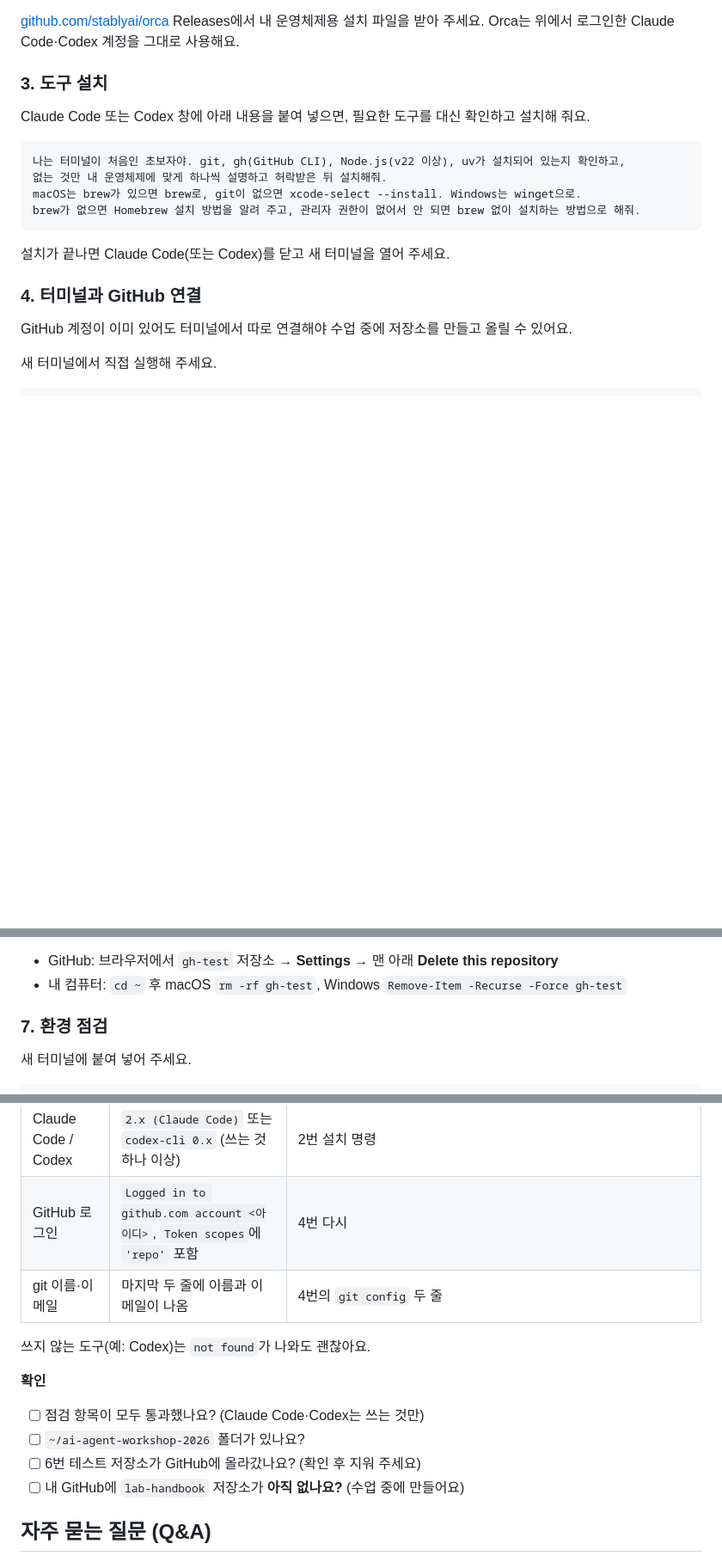
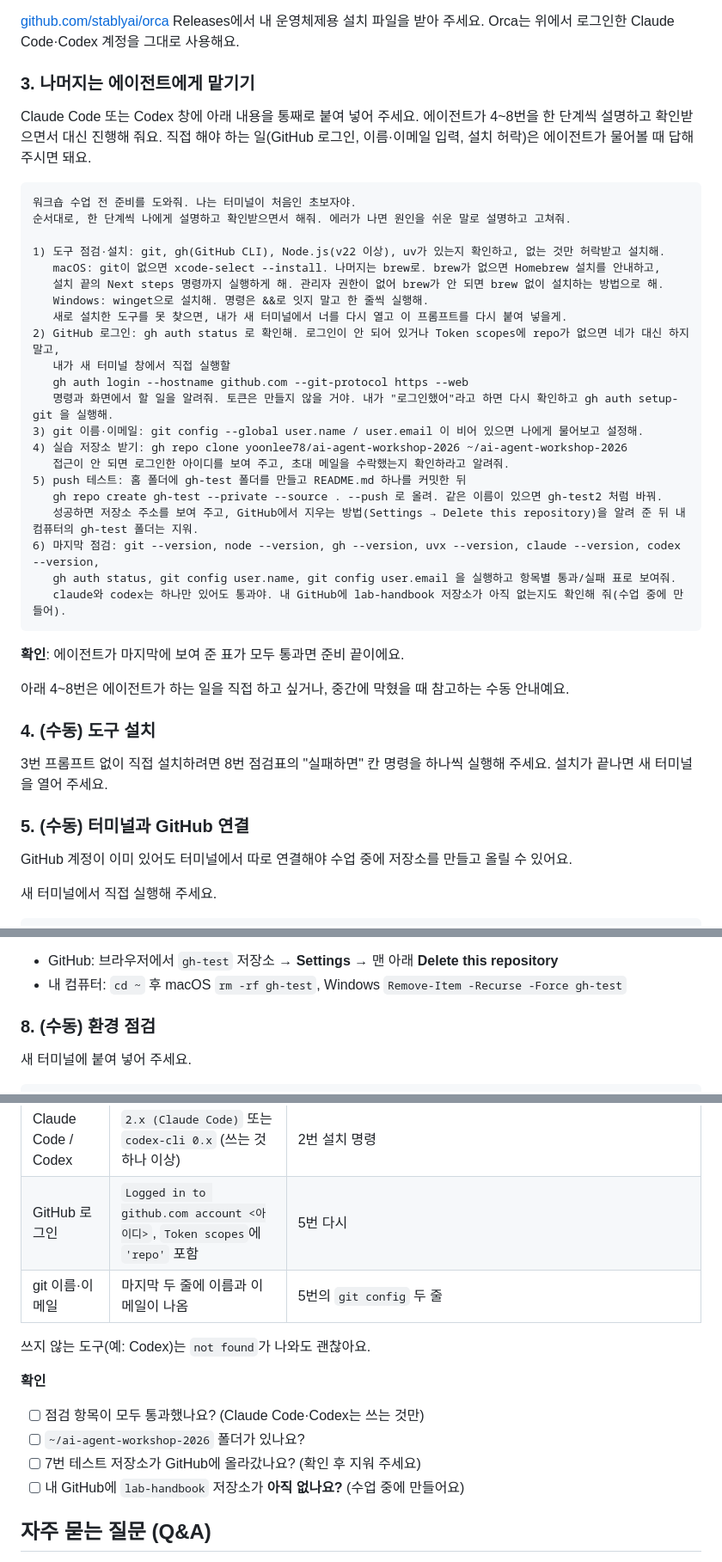
Before and after one commit to yoonlee78/ai-agent-workshop-2026, a Markdown page: README.md, 3 parts joined by grey strips. Shown at 86% size. Drawn GitHub-style; blank space fills up the shorter version.

Commit message:
:books: Add agent-driven setup prompt to README
Co-Authored-By: Claude Opus 5.5 <noreply@anthropic.com>
Claude-Session: https://claude.ai/code/session_019funwZ8joMssRNB4WgWFTX

````diff
--- a/README.md
+++ b/README.md
@@ -70,20 +70,43 @@ npm install -g @openai/codex
 
 [github.com/stablyai/orca](https://github.com/stablyai/orca) Releases에서 내 운영체제용 설치 파일을 받아 주세요. Orca는 위에서 로그인한 Claude Code·Codex 계정을 그대로 사용해요.
 
-### 3. 도구 설치
+### 3. 나머지는 에이전트에게 맡기기
 
-Claude Code 또는 Codex 창에 아래 내용을 붙여 넣으면, 필요한 도구를 대신 확인하고 설치해 줘요.
+Claude Code 또는 Codex 창에 아래 내용을 통째로 붙여 넣어 주세요. 에이전트가 4~8번을 한 단계씩 설명하고 확인받으면서 대신 진행해 줘요. 직접 해야 하는 일(GitHub 로그인, 이름·이메일 입력, 설치 허락)은 에이전트가 물어볼 때 답해 주시면 돼요.
 
 ```text
-나는 터미널이 처음인 초보자야. git, gh(GitHub CLI), Node.js(v22 이상), uv가 설치되어 있는지 확인하고,
-없는 것만 내 운영체제에 맞게 하나씩 설명하고 허락받은 뒤 설치해줘.
-macOS는 brew가 있으면 brew로, git이 없으면 xcode-select --install. Windows는 winget으로.
-brew가 없으면 Homebrew 설치 방법을 알려 주고, 관리자 권한이 없어서 안 되면 brew 없이 설치하는 방법으로 해줘.
+워크숍 수업 전 준비를 도와줘. 나는 터미널이 처음인 초보자야.
+순서대로, 한 단계씩 나에게 설명하고 확인받으면서 해줘. 에러가 나면 원인을 쉬운 말로 설명하고 고쳐줘.
+
+1) 도구 점검·설치: git, gh(GitHub CLI), Node.js(v22 이상), uv가 있는지 확인하고, 없는 것만 허락받고 설치해.
+   macOS: git이 없으면 xcode-select --install. 나머지는 brew로. brew가 없으면 Homebrew 설치를 안내하고,
+   설치 끝의 Next steps 명령까지 실행하게 해. 관리자 권한이 없어 brew가 안 되면 brew 없이 설치하는 방법으로 해.
+   Windows: winget으로 설치해. 명령은 &&로 잇지 말고 한 줄씩 실행해.
+   새로 설치한 도구를 못 찾으면, 내가 새 터미널에서 너를 다시 열고 이 프롬프트를 다시 붙여 넣을게.
+2) GitHub 로그인: gh auth status 로 확인해. 로그인이 안 되어 있거나 Token scopes에 repo가 없으면 네가 대신 하지 말고,
+   내가 새 터미널 창에서 직접 실행할
+   gh auth login --hostname github.com --git-protocol https --web
+   명령과 화면에서 할 일을 알려줘. 토큰은 만들지 않을 거야. 내가 "로그인했어"라고 하면 다시 확인하고 gh auth setup-git 을 실행해.
+3) git 이름·이메일: git config --global user.name / user.email 이 비어 있으면 나에게 물어보고 설정해.
+4) 실습 저장소 받기: gh repo clone yoonlee78/ai-agent-workshop-2026 ~/ai-agent-workshop-2026
+   접근이 안 되면 로그인한 아이디를 보여 주고, 초대 메일을 수락했는지 확인하라고 알려줘.
+5) push 테스트: 홈 폴더에 gh-test 폴더를 만들고 README.md 하나를 커밋한 뒤
+   gh repo create gh-test --private --source . --push 로 올려. 같은 이름이 있으면 gh-test2 처럼 바꿔.
+   성공하면 저장소 주소를 보여 주고, GitHub에서 지우는 방법(Settings → Delete this repository)을 알려 준 뒤 내 컴퓨터의 gh-test 폴더는 지워.
+6) 마지막 점검: git --version, node --version, gh --version, uvx --version, claude --version, codex --version,
+   gh auth status, git config user.name, git config user.email 을 실행하고 항목별 통과/실패 표로 보여줘.
+   claude와 codex는 하나만 있어도 통과야. 내 GitHub에 lab-handbook 저장소가 아직 없는지도 확인해 줘(수업 중에 만들어).
 ```
 
-설치가 끝나면 Claude Code(또는 Codex)를 닫고 새 터미널을 열어 주세요.
+**확인**: 에이전트가 마지막에 보여 준 표가 모두 통과면 준비 끝이에요.
 
-### 4. 터미널과 GitHub 연결
+아래 4~8번은 에이전트가 하는 일을 직접 하고 싶거나, 중간에 막혔을 때 참고하는 수동 안내예요.
+
+### 4. (수동) 도구 설치
+
+3번 프롬프트 없이 직접 설치하려면 8번 점검표의 "실패하면" 칸 명령을 하나씩 실행해 주세요. 설치가 끝나면 새 터미널을 열어 주세요.
+
+### 5. (수동) 터미널과 GitHub 연결
 
 GitHub 계정이 이미 있어도 터미널에서 따로 연결해야 수업 중에 저장소를 만들고 올릴 수 있어요.
 
@@ -136,7 +159,7 @@ gh repo create gh-test --private --source . --push
 - GitHub: 브라우저에서 `gh-test` 저장소 → **Settings** → 맨 아래 **Delete this repository**
 - 내 컴퓨터: `cd ~` 후 macOS `rm -rf gh-test`, Windows `Remove-Item -Recurse -Force gh-test`
 
-### 7. 환경 점검
+### 8. (수동) 환경 점검
 
 새 터미널에 붙여 넣어 주세요.
 
@@ -151,8 +174,8 @@ git --version; node --version; gh --version; uvx --version; claude --version; co
 | GitHub CLI | `gh version 2.x` | macOS `brew install gh`, Windows `winget install --id GitHub.cli -e` |
 | uv | `uvx 0.x` | macOS `curl -LsSf https://astral.sh/uv/install.sh \| sh`, Windows `powershell -ExecutionPolicy ByPass -c "irm https://astral.sh/uv/install.ps1 \| iex"` |
 | Claude Code / Codex | `2.x (Claude Code)` 또는 `codex-cli 0.x` (쓰는 것 하나 이상) | 2번 설치 명령 |
-| GitHub 로그인 | `Logged in to github.com account <아이디>`, `Token scopes`에 `'repo'` 포함 | 4번 다시 |
-| git 이름·이메일 | 마지막 두 줄에 이름과 이메일이 나옴 | 4번의 `git config` 두 줄 |
+| GitHub 로그인 | `Logged in to github.com account <아이디>`, `Token scopes`에 `'repo'` 포함 | 5번 다시 |
+| git 이름·이메일 | 마지막 두 줄에 이름과 이메일이 나옴 | 5번의 `git config` 두 줄 |
 
 쓰지 않는 도구(예: Codex)는 `not found`가 나와도 괜찮아요.
 
@@ -160,7 +183,7 @@ git --version; node --version; gh --version; uvx --version; claude --version; co
 
 - [ ] 점검 항목이 모두 통과했나요? (Claude Code·Codex는 쓰는 것만)
 - [ ] `~/ai-agent-workshop-2026` 폴더가 있나요?
-- [ ] 6번 테스트 저장소가 GitHub에 올라갔나요? (확인 후 지워 주세요)
+- [ ] 7번 테스트 저장소가 GitHub에 올라갔나요? (확인 후 지워 주세요)
 - [ ] 내 GitHub에 `lab-handbook` 저장소가 **아직 없나요?** (수업 중에 만들어요)
 
 ## 자주 묻는 질문 (Q&A)
````
Also changed, not shown: other parts of README.md (+7 -7 lines).
